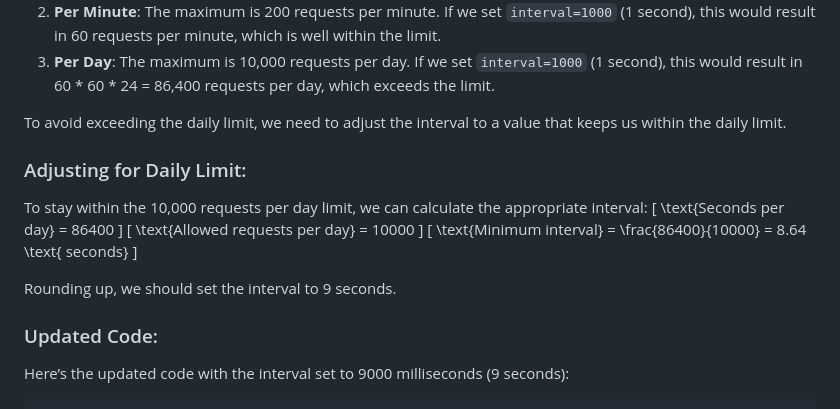
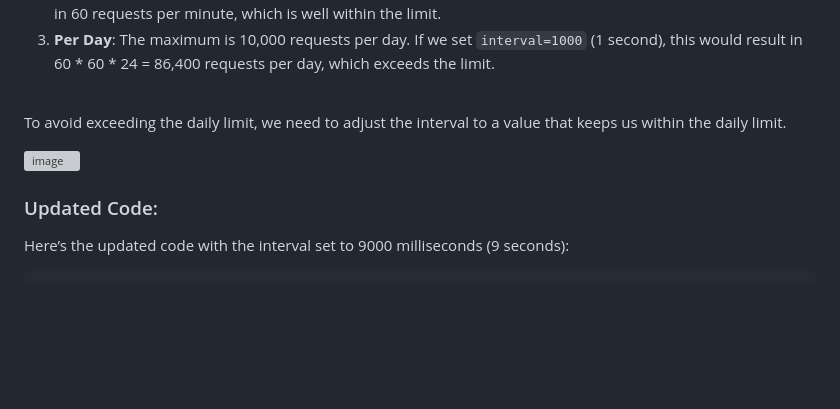
Before and after one commit to imvickykumar999/Fyers-Trading-Bot, a Markdown page: README.md, the part around one of its changes. GitHub-like rendering; blank space fills up the shorter version; grey boxes are pictures that could not be loaded.

```diff
--- a/README.md
+++ b/README.md
@@ -20,12 +22,6 @@ To avoid hitting the rate limits while updating the plot as frequently as possib
 To avoid exceeding the daily limit, we need to adjust the interval to a value that keeps us within the daily limit.
 
-### Adjusting for Daily Limit:
-To stay within the 10,000 requests per day limit, we can calculate the appropriate interval:
-\[ \text{Seconds per day} = 86400 \]
-\[ \text{Allowed requests per day} = 10000 \]
-\[ \text{Minimum interval} = \frac{86400}{10000} = 8.64 \text{ seconds} \]
-
-Rounding up, we should set the interval to 9 seconds.
+![image](https://github.com/imvickykumar999/Fyers-Trading-Bot/assets/50515418/2be3f9c4-39c2-4341-9a4d-8031df1132ac)
 
 ### Updated Code:
 Here’s the updated code with the interval set to 9000 milliseconds (9 seconds):
```
Also changed, not shown: other parts of README.md (+2 -0 lines).
